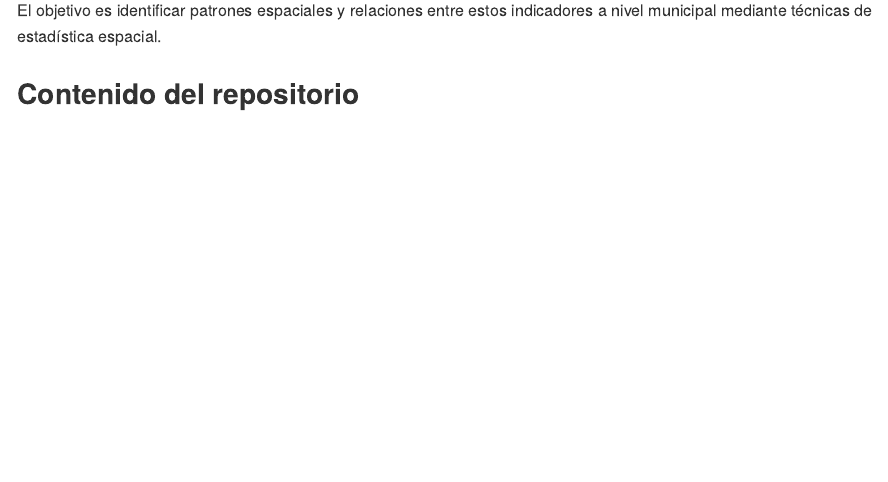
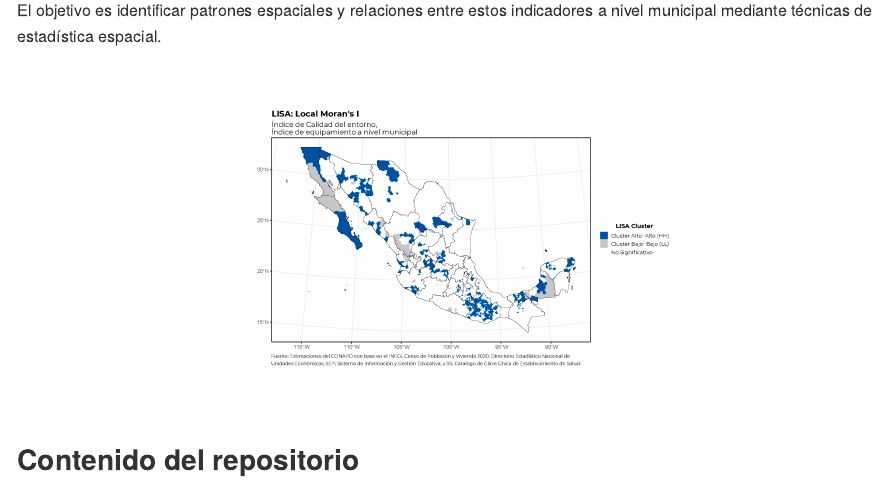
Before and after one commit to dvillasanao/Bivariate_Moran, an R Markdown document (README.Rmd): the page in a window 1100 px wide, from 270 px down. The pictures show the output file README.md that the author committed with the source, drawn offline in the style of GitHub.

Commit message:
Readme File

```diff
--- a/README.Rmd
+++ b/README.Rmd
@@ -20,6 +20,10 @@ Este repositorio contiene el código y los resultados del análisis de correlaci
 - **Índice de Accesibilidad (IA)**
 
 El objetivo es identificar patrones espaciales y relaciones entre estos indicadores a nivel municipal mediante técnicas de estadística espacial.
+
+<div style="display: flex; justify-content: center;">
+  <img src="Output/Mapa LISA Cluster_IE.png" width="55%" style="margin: 1px;">
+</div>
 
 ## Contenido del repositorio
 
```
Also changed, not shown: README.md.
